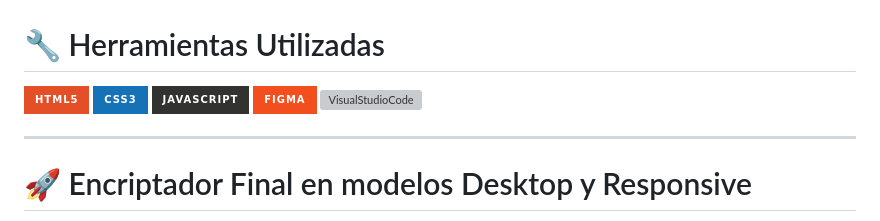
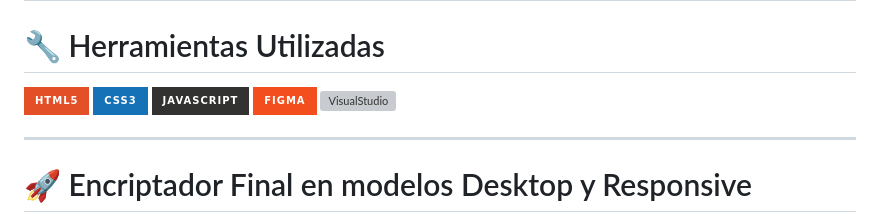
Before and after one commit to MDMSerra/challenge-oracle-decoder, a Markdown page: README.md, the part around the change. Rendered like a GitHub page; badges without logos; grey boxes are pictures that could not be loaded.

```diff
--- a/README.md
+++ b/README.md
@@ -51,7 +51,7 @@ Una vez ingresado el texto, el usuario puede seleccionar la opción correspondie
 ![CSS3](https://img.shields.io/badge/css3-%231572B6.svg?style=for-the-badge&logo=css3&logoColor=white)
 ![JavaScript](https://img.shields.io/badge/javascript-%23323330.svg?style=for-the-badge&logo=javascript&logoColor=%23F7DF1E)
 ![Figma](https://img.shields.io/badge/Figma-%23F24E1E.svg?style=for-the-badge&logo=figma&logoColor=white)
-![VisualStudioCode](https://img.shields.io/badge/Visual%20Studio%20Cod…the-badge&logo=visual-studio-code&logoColor=white)
+![VisualStudio](https://img.shields.io/badge/Visual%20Studio%20Cod…the-badge&logo=visual-studio-code&logoColor=white)
 
 ---
 
```
